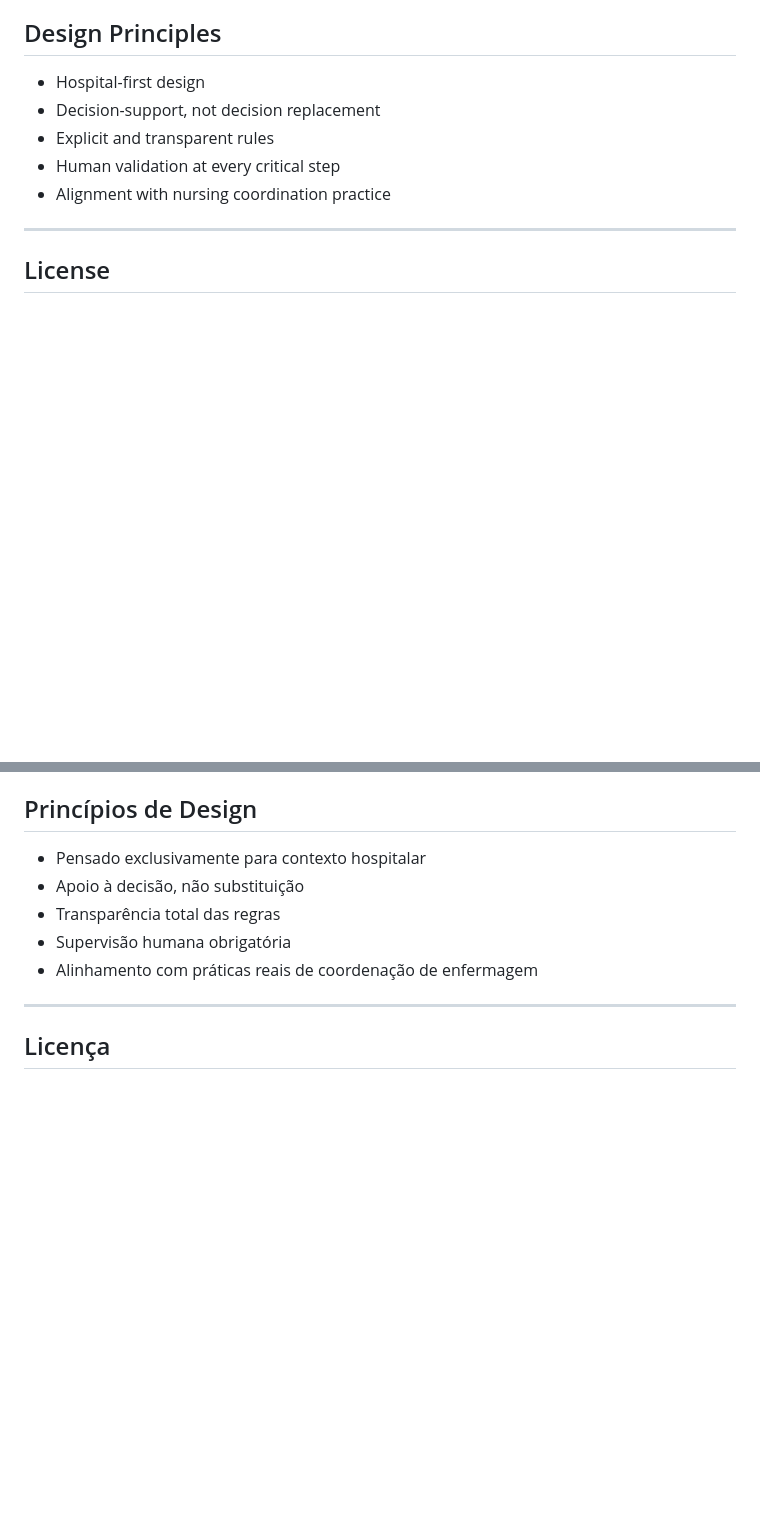
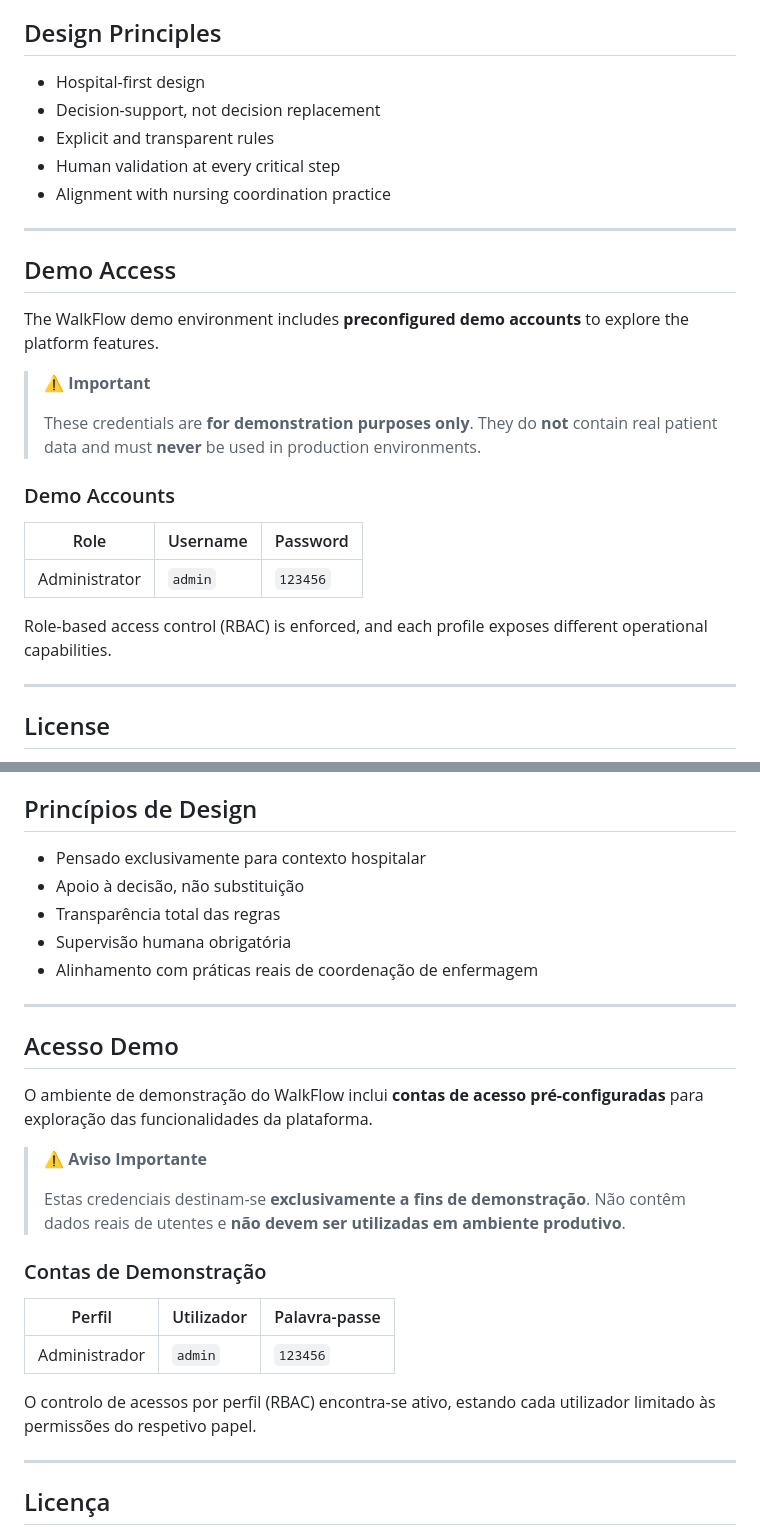
Before and after one commit to NunoSid/ShiftFlow, a Markdown page: README.md, 2 parts joined by grey strips. Drawn GitHub-style; folded sections open; blank space fills up the shorter version.

```diff
--- a/README.md
+++ b/README.md
@@ -122,6 +122,24 @@ Excel / PDF
 - Alignment with nursing coordination practice
 
 ---
+## Demo Access
+
+The WalkFlow demo environment includes **preconfigured demo accounts** to explore the platform features.
+
+> ⚠️ **Important**
+>
+> These credentials are **for demonstration purposes only**.
+> They do **not** contain real patient data and must **never** be used in production environments.
+
+### Demo Accounts
+
+| Role | Username | Password |
+|---|---|---|
+| Administrator | `admin` | `123456` |
+
+Role-based access control (RBAC) is enforced, and each profile exposes different operational capabilities.
+
+---
 
 ## License
 
@@ -215,6 +233,25 @@ Todas as ações estão **dependentes de validação humana**.
 
 ---
 
+## Acesso Demo
+
+O ambiente de demonstração do WalkFlow inclui **contas de acesso pré-configuradas** para exploração das funcionalidades da plataforma.
+
+> ⚠️ **Aviso Importante**
+>
+> Estas credenciais destinam-se **exclusivamente a fins de demonstração**.
+> Não contêm dados reais de utentes e **não devem ser utilizadas em ambiente produtivo**.
+
+### Contas de Demonstração
+
+| Perfil | Utilizador | Palavra-passe |
+|---|---|---|
+| Administrador | `admin` | `123456` |
+
+O controlo de acessos por perfil (RBAC) encontra-se ativo, estando cada utilizador limitado às permissões do respetivo papel.
+
+---
+
 ## Licença
 
 Licença MIT.
```
